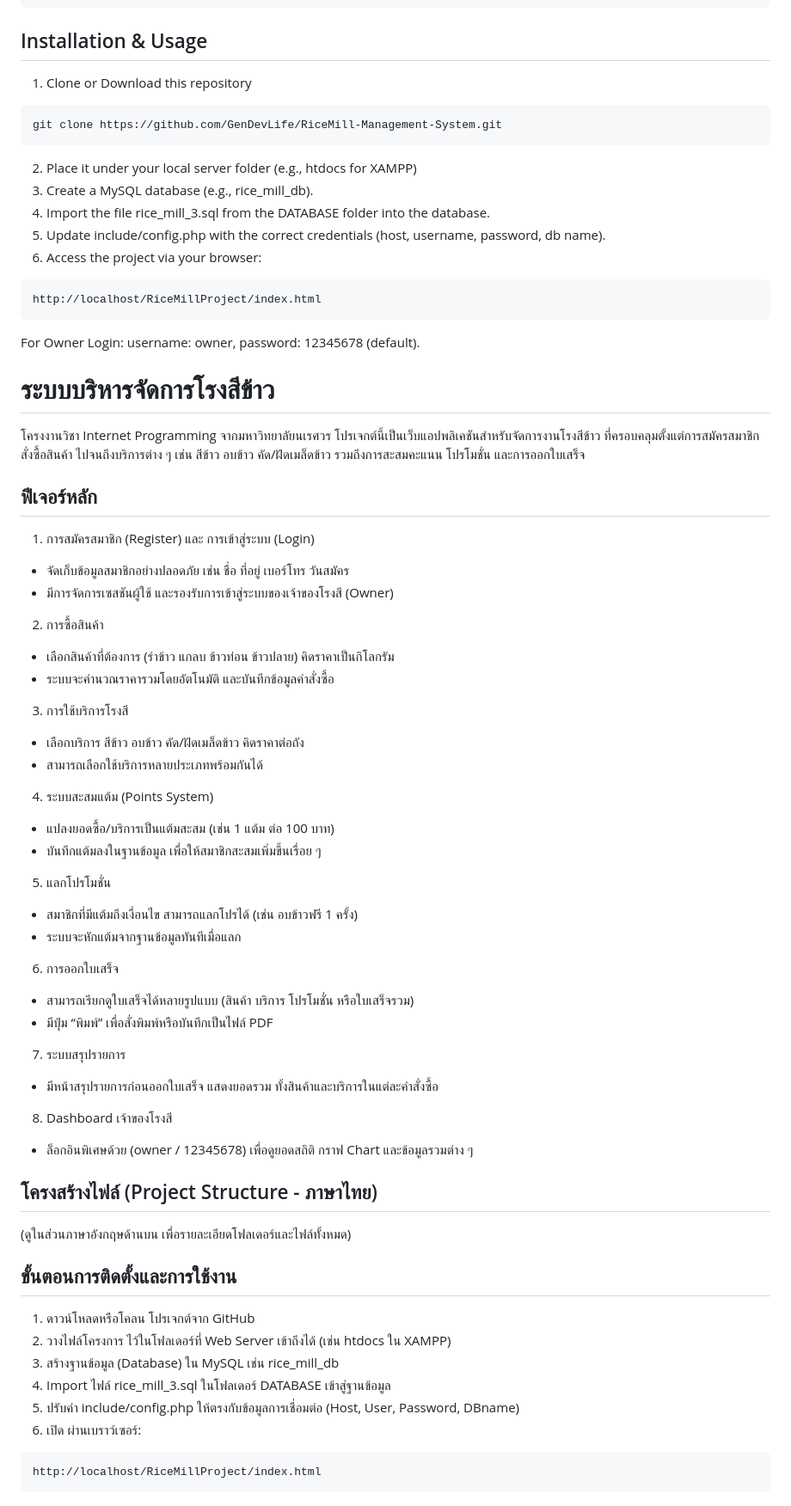
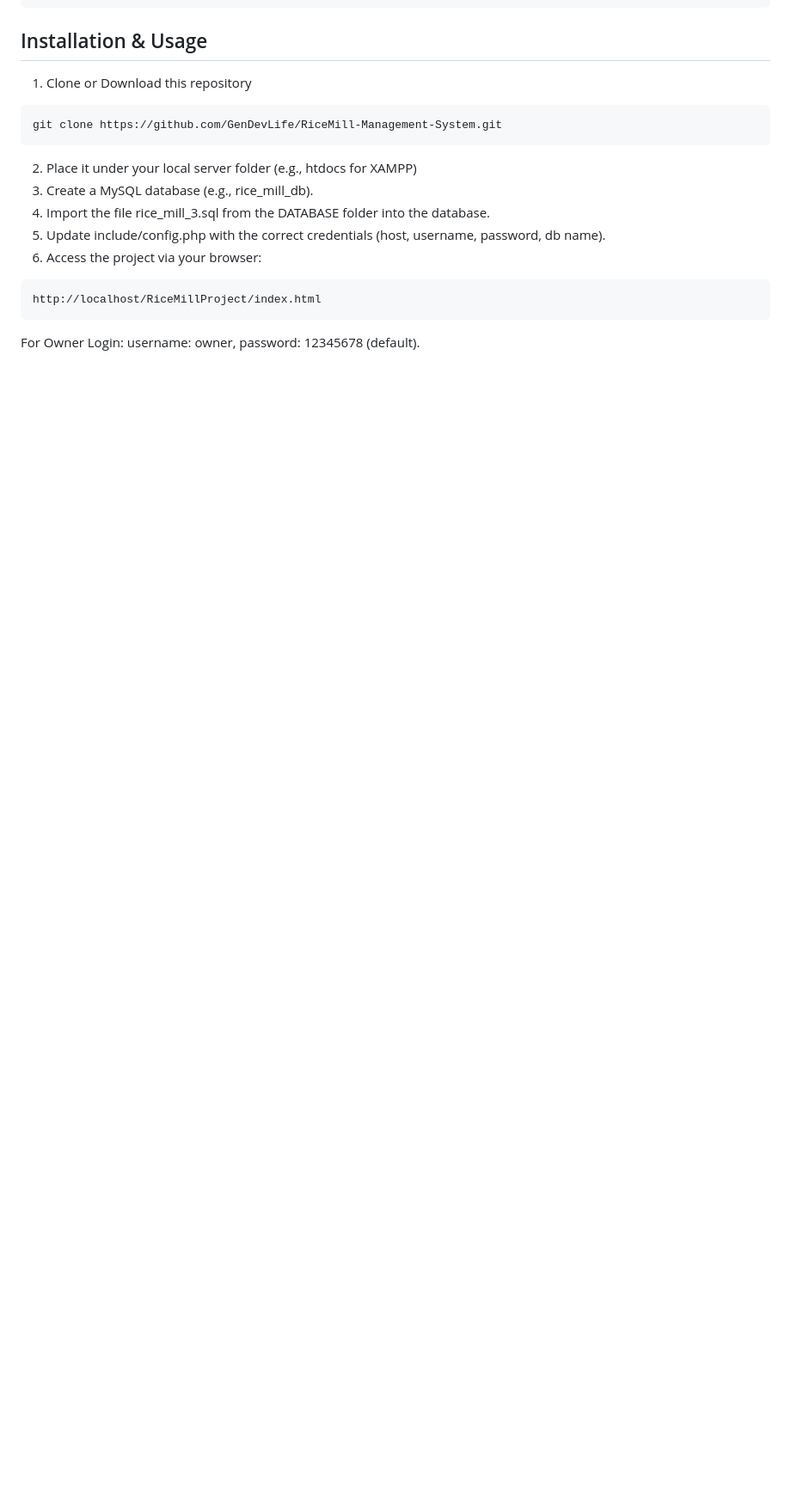
Before and after one commit to GenDevLife/RiceMill-Management-System, a Markdown page: README.md, the part around the change. Shown: that part at 86% size. GitHub-like rendering; blank space fills up the shorter version.

````diff
--- a/README.md
+++ b/README.md
@@ -136,52 +136,3 @@ git clone https://github.com/GenDevLife/RiceMill-Management-System.git
 http://localhost/RiceMillProject/index.html
 ```
 For Owner Login: username: owner, password: 12345678 (default).
-
-# ระบบบริหารจัดการโรงสีข้าว
-โครงงานวิชา Internet Programming จากมหาวิทยาลัยนเรศวร
-โปรเจกต์นี้เป็นเว็บแอปพลิเคชันสำหรับจัดการงานโรงสีข้าว ที่ครอบคลุมตั้งแต่การสมัครสมาชิก สั่งซื้อสินค้า ไปจนถึงบริการต่าง ๆ เช่น สีข้าว อบข้าว คัด/ฝัดเมล็ดข้าว รวมถึงการสะสมคะแนน โปรโมชั่น และการออกใบเสร็จ
-
-## ฟีเจอร์หลัก
-1. การสมัครสมาชิก (Register) และ การเข้าสู่ระบบ (Login)
-- จัดเก็บข้อมูลสมาชิกอย่างปลอดภัย เช่น ชื่อ ที่อยู่ เบอร์โทร วันสมัคร
-- มีการจัดการเซสชันผู้ใช้ และรองรับการเข้าสู่ระบบของเจ้าของโรงสี (Owner)
-
-2. การซื้อสินค้า
-- เลือกสินค้าที่ต้องการ (รำข้าว แกลบ ข้าวท่อน ข้าวปลาย) คิดราคาเป็นกิโลกรัม
-- ระบบจะคำนวณราคารวมโดยอัตโนมัติ และบันทึกข้อมูลคำสั่งซื้อ
-
-3. การใช้บริการโรงสี
-- เลือกบริการ สีข้าว อบข้าว คัด/ฝัดเมล็ดข้าว คิดราคาต่อถัง
-- สามารถเลือกใช้บริการหลายประเภทพร้อมกันได้
-
-4. ระบบสะสมแต้ม (Points System)
-- แปลงยอดซื้อ/บริการเป็นแต้มสะสม (เช่น 1 แต้ม ต่อ 100 บาท)
-- บันทึกแต้มลงในฐานข้อมูล เพื่อให้สมาชิกสะสมเพิ่มขึ้นเรื่อย ๆ
-
-5. แลกโปรโมชั่น
-- สมาชิกที่มีแต้มถึงเงื่อนไข สามารถแลกโปรได้ (เช่น อบข้าวฟรี 1 ครั้ง)
-- ระบบจะหักแต้มจากฐานข้อมูลทันทีเมื่อแลก
-
-6. การออกใบเสร็จ
-- สามารถเรียกดูใบเสร็จได้หลายรูปแบบ (สินค้า บริการ โปรโมชั่น หรือใบเสร็จรวม)
-- มีปุ่ม “พิมพ์” เพื่อสั่งพิมพ์หรือบันทึกเป็นไฟล์ PDF
-
-7. ระบบสรุปรายการ
-- มีหน้าสรุปรายการก่อนออกใบเสร็จ แสดงยอดรวม ทั้งสินค้าและบริการในแต่ละคำสั่งซื้อ
-
-8. Dashboard เจ้าของโรงสี
-- ล็อกอินพิเศษด้วย (owner / 12345678) เพื่อดูยอดสถิติ กราฟ Chart และข้อมูลรวมต่าง ๆ
-
-## โครงสร้างไฟล์ (Project Structure - ภาษาไทย)
-(ดูในส่วนภาษาอังกฤษด้านบน เพื่อรายละเอียดโฟลเดอร์และไฟล์ทั้งหมด)
-
-## ขั้นตอนการติดตั้งและการใช้งาน
-1. ดาวน์โหลดหรือโคลน โปรเจกต์จาก GitHub
-2. วางไฟล์โครงการ ไว้ในโฟลเดอร์ที่ Web Server เข้าถึงได้ (เช่น htdocs ใน XAMPP)
-3. สร้างฐานข้อมูล (Database) ใน MySQL เช่น rice_mill_db
-4. Import ไฟล์ rice_mill_3.sql ในโฟลเดอร์ DATABASE เข้าสู่ฐานข้อมูล
-5. ปรับค่า include/config.php ให้ตรงกับข้อมูลการเชื่อมต่อ (Host, User, Password, DBname)
-6. เปิด ผ่านเบราว์เซอร์:
-```
-http://localhost/RiceMillProject/index.html
-```
````
